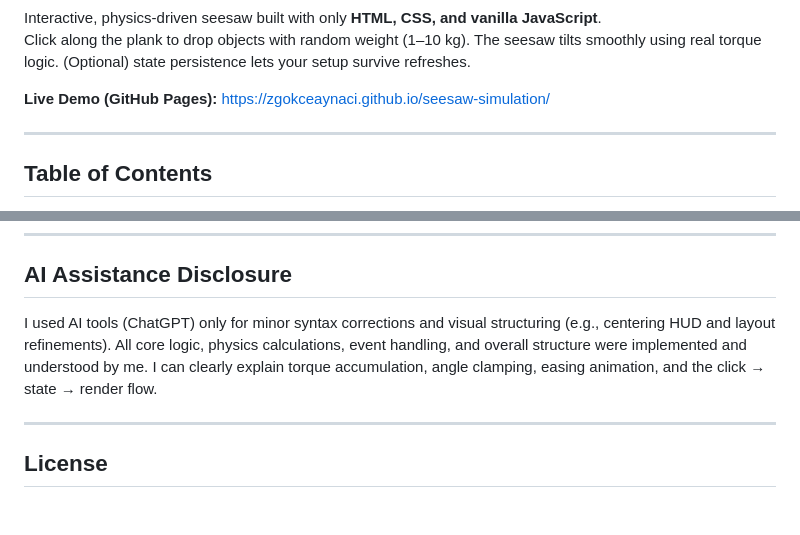
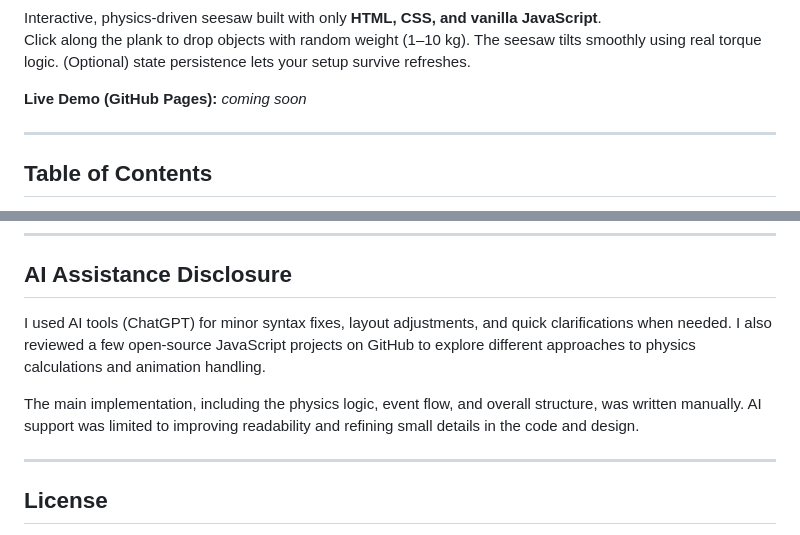
Before and after one commit to zgokceaynaci/seesaw-simulation, a Markdown page: README.md, 2 parts joined by grey strips. GitHub-like rendering; blank space fills up the shorter version.

Commit message:
Revise README for demo link and AI tool usage
Updated the live demo link and clarified AI assistance usage.

```diff
--- a/README.md
+++ b/README.md
@@ -34,7 +34,9 @@
 Interactive, physics-driven seesaw built with only **HTML, CSS, and vanilla JavaScript**.
 Click along the plank to drop objects with random weight (1–10 kg). The seesaw tilts smoothly using real torque logic. (Optional) state persistence lets your setup survive refreshes.
 
-**Live Demo (GitHub Pages):** https://zgokceaynaci.github.io/seesaw-simulation/
+
+**Live Demo (GitHub Pages):** _coming soon_
+
 
 ---
 
@@ -240,9 +242,11 @@ Branching: worked on feature branches like feature/visuals, feature/physics, fea
 ---
 ## AI Assistance Disclosure
 
-I used AI tools (ChatGPT) only for minor syntax corrections and visual structuring (e.g., centering HUD and layout refinements).
-All core logic, physics calculations, event handling, and overall structure were implemented and understood by me.
-I can clearly explain torque accumulation, angle clamping, easing animation, and the click → state → render flow.
+I used AI tools (ChatGPT) for minor syntax fixes, layout adjustments, and quick clarifications when needed.
+I also reviewed a few open-source JavaScript projects on GitHub to explore different approaches to physics calculations and animation handling.
+
+The main implementation, including the physics logic, event flow, and overall structure, was written manually.
+AI support was limited to improving readability and refining small details in the code and design.
 
 ---
 ## License
```
